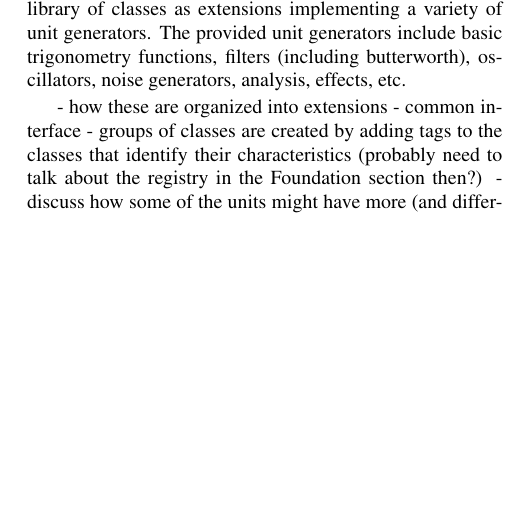
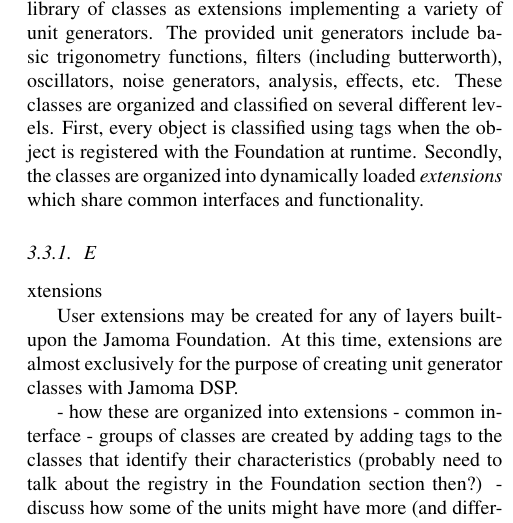
Before and after one commit to alexarje/JamomaPublications, a LaTeX paper (Proceedings/2010-ICMC-DSP/JamomaDSP-ICMC.tex): part of one column of page 5 of 9, cut so that both start at the same text, the shorter picture padded with empty space. Compiled offline with pdfLaTeX.

Commit message:
icmc: some todo's (Nils may have an opinion) and a start on the DSP extension section.

```diff
--- a/Proceedings/2010-ICMC-DSP/JamomaDSP-ICMC.tex
+++ b/Proceedings/2010-ICMC-DSP/JamomaDSP-ICMC.tex
@@ -338,7 +341,11 @@ By using \texttt{TTValue} to represent any arbitrary data, we are able to abstra
 
 The Jamoma DSP Layer\footnote{\url{http://github.com/tap/JamomaDSP}} augments the Foundation by extending \texttt{TTObject} to create a new \texttt{TTAudioObject} base class.  \texttt{TTAudioObject} provides the core functionality for processing multichannel, 64-bit, audio samples singly or in blocks while providing basic thread protection.  It also provides attributes and audio processing methods for controlling muting, bypass, sample-rate, etc. which are inherited by subclasses.
 
-In addition to the framework and base-classes, the DSP layer also provides toolkit functionality with convenience functions such as denormals and dc-offset blocking, and a library of classes as extensions implementing a variety of unit generators.  The provided unit generators include basic trigonometry functions, filters (including butterworth), oscillators, noise generators, analysis, effects, etc.
+In addition to the framework and base-classes, the DSP layer also provides toolkit functionality with convenience functions such as denormals and dc-offset blocking, and a library of classes as extensions implementing a variety of unit generators.  The provided unit generators include basic trigonometry functions, filters (including butterworth), oscillators, noise generators, analysis, effects, etc.  These classes are organized and classified on several different levels.  First, every object is classified using tags when the object is registered with the Foundation at runtime.  Secondly, the classes are organized into dynamically loaded \emph{extensions} which share common interfaces and functionality.
+
+\subsubsection Extensions
+
+User extensions may be created for any of layers built-upon the Jamoma Foundation.  At this time, extensions are almost exclusively for the purpose of creating unit generator classes with Jamoma DSP.
 
 % TODO: instead of the above, discuss
 - how these are organized into extensions
```
Also changed, not shown: Proceedings/2010-ICMC-DSP/JamomaDSP-ICMC.tex (3 more changed lines).
